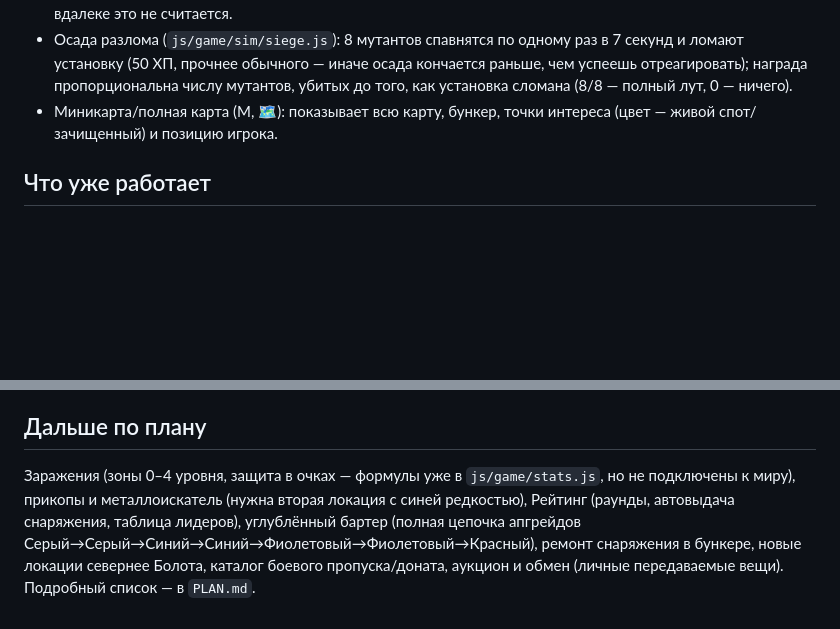
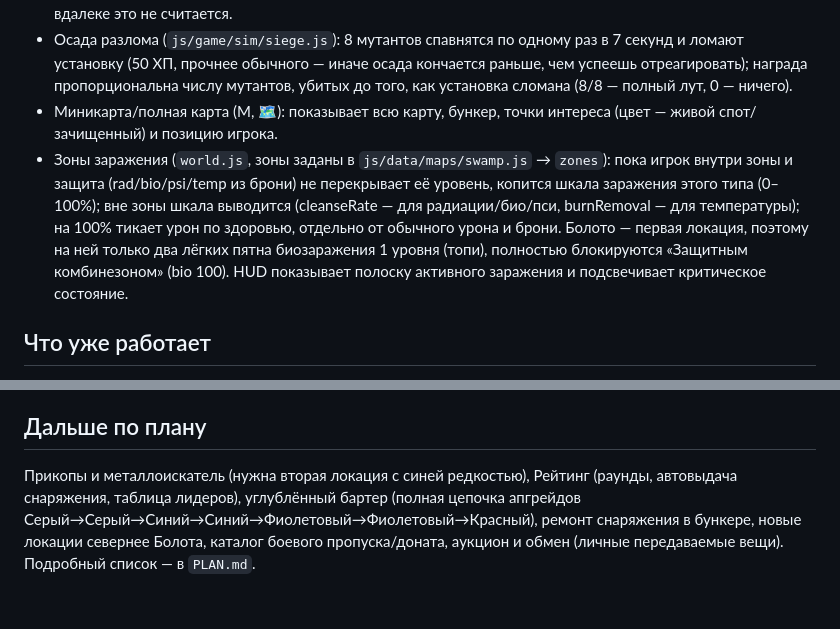
Before and after one commit to Gustavo-igolka/staltysh, a Markdown page: README.md, 2 parts joined by grey strips. GitHub-like rendering; blank space fills up the shorter version.

Commit message:
README: описать зоны заражения

```diff
--- a/README.md
+++ b/README.md
@@ -48,6 +48,7 @@ supabase/schema.sql
 - Точки интереса (`js/game/sim/spots.js`): споты мутантов/людей заселены сразу при заходе в мир; зачистка роняет ящик (хлам + бартерные ресурсы любого типа на редкость зоны); отряд разбредается на 3–5 клеток от точки, когда она респаунится. Респаун (90 сек) идёт, только пока точка НЕ видна на экране — на карте или вдалеке это не считается.
 - Осада разлома (`js/game/sim/siege.js`): 8 мутантов спавнятся по одному раз в 7 секунд и ломают установку (50 ХП, прочнее обычного — иначе осада кончается раньше, чем успеешь отреагировать); награда пропорциональна числу мутантов, убитых до того, как установка сломана (8/8 — полный лут, 0 — ничего).
 - Миникарта/полная карта (M, 🗺): показывает всю карту, бункер, точки интереса (цвет — живой спот/зачищенный) и позицию игрока.
+- Зоны заражения (`world.js`, зоны заданы в `js/data/maps/swamp.js` → `zones`): пока игрок внутри зоны и защита (rad/bio/psi/temp из брони) не перекрывает её уровень, копится шкала заражения этого типа (0–100%); вне зоны шкала выводится (cleanseRate — для радиации/био/пси, burnRemoval — для температуры); на 100% тикает урон по здоровью, отдельно от обычного урона и брони. Болото — первая локация, поэтому на ней только два лёгких пятна биозаражения 1 уровня (топи), полностью блокируются «Защитным комбинезоном» (bio 100). HUD показывает полоску активного заражения и подсвечивает критическое состояние.
 
 ## Что уже работает
 
@@ -62,4 +63,4 @@ supabase/schema.sql
 
 ## Дальше по плану
 
-Заражения (зоны 0–4 уровня, защита в очках — формулы уже в `js/game/stats.js`, но не подключены к миру), прикопы и металлоискатель (нужна вторая локация с синей редкостью), Рейтинг (раунды, автовыдача снаряжения, таблица лидеров), углублённый бартер (полная цепочка апгрейдов Серый→Серый→Синий→Синий→Фиолетовый→Фиолетовый→Красный), ремонт снаряжения в бункере, новые локации севернее Болота, каталог боевого пропуска/доната, аукцион и обмен (личные передаваемые вещи). Подробный список — в `PLAN.md`.
+Прикопы и металлоискатель (нужна вторая локация с синей редкостью), Рейтинг (раунды, автовыдача снаряжения, таблица лидеров), углублённый бартер (полная цепочка апгрейдов Серый→Серый→Синий→Синий→Фиолетовый→Фиолетовый→Красный), ремонт снаряжения в бункере, новые локации севернее Болота, каталог боевого пропуска/доната, аукцион и обмен (личные передаваемые вещи). Подробный список — в `PLAN.md`.
```
